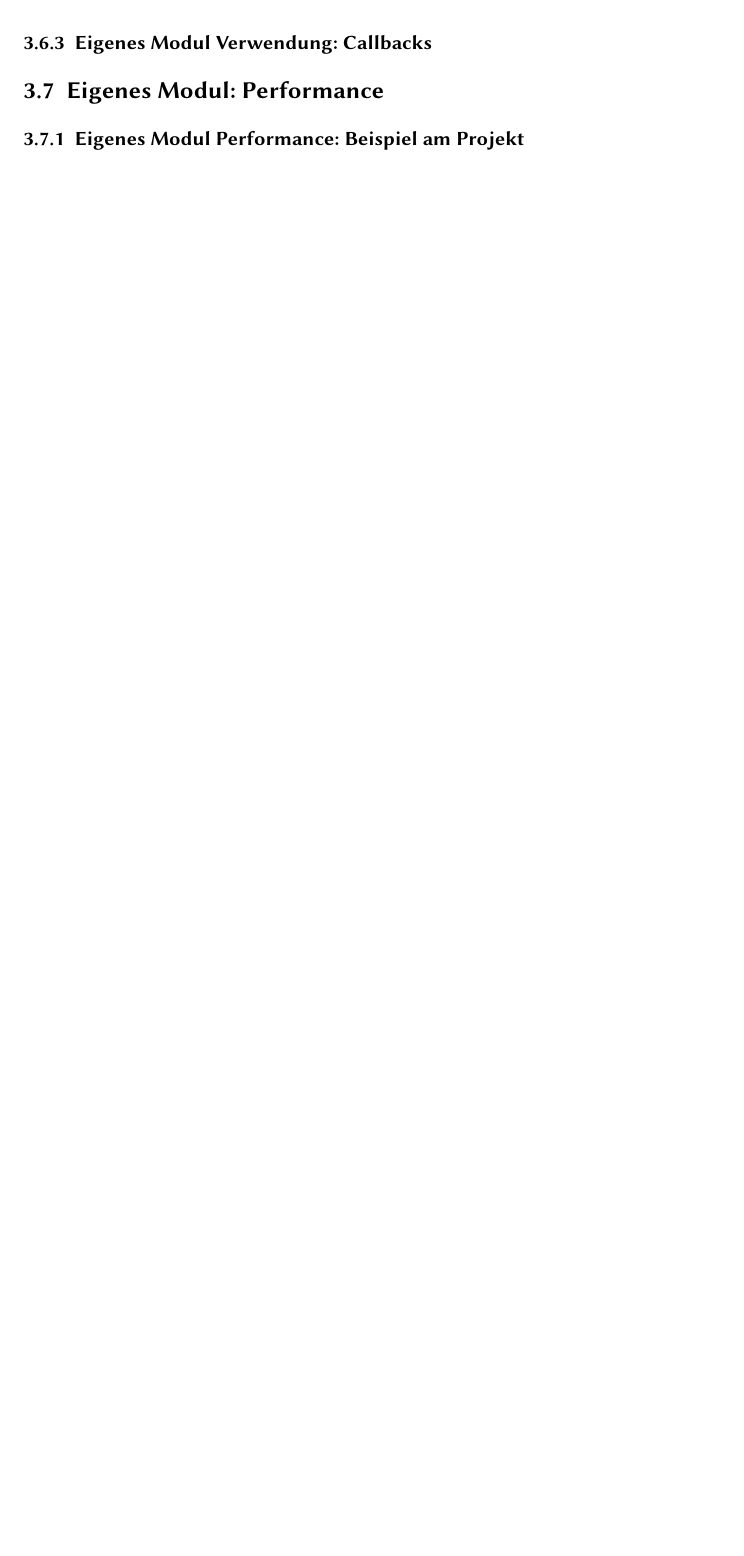
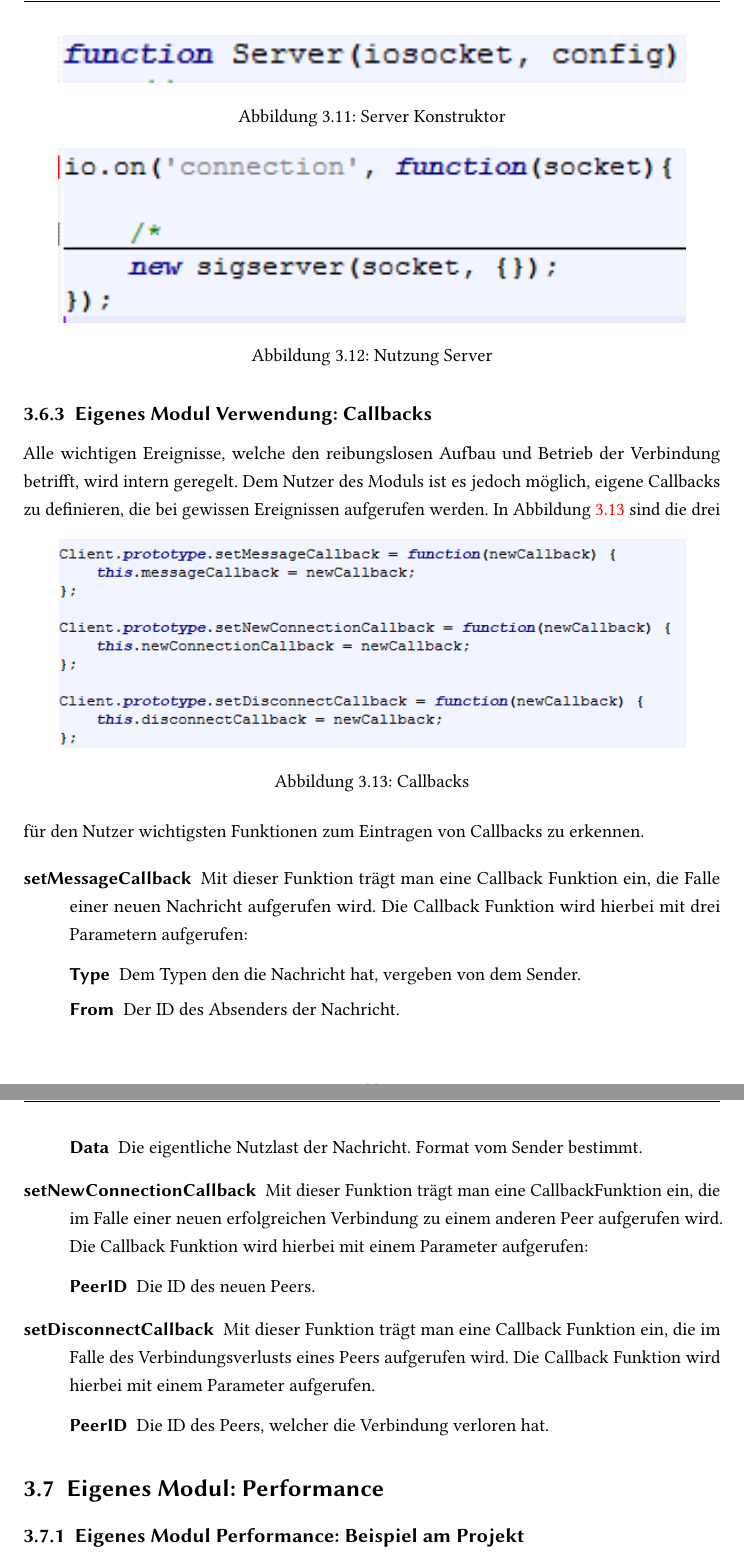
Before and after one commit to Transport-Protocol/MBC-Ping-Pong, a LaTeX thesis (docu/maindocumentation/MBC-Ping-Pong.tex, which reads docu/maindocumentation/Backend.tex): part of page 47 of 72 before the commit and two parts of pages 47 and 48 of 73 after it, the two joined at a grey line, cut at the place of the change, the shorter picture padded with empty space. Compiled offline with pdfLaTeX; an older LaTeX class or package is replaced by its successor.

Commit message:
Displacement solve

```diff
--- a/docu/maindocumentation/Backend.tex
+++ b/docu/maindocumentation/Backend.tex
@@ -475,7 +505,49 @@ In Abbildung \ref{backfig8} ist zu sehen, wie das Modul für Server genutzt wird
 
 
 \subsection{Eigenes Modul Verwendung: Callbacks}
+Alle wichtigen Ereignisse, welche den reibungslosen Aufbau und Betrieb der Verbindung betrifft, wird intern geregelt. Dem Nutzer des Moduls ist es jedoch möglich, eigene Callbacks zu definieren, die bei gewissen Ereignissen aufgerufen werden.
+\begin{figure}[ht]
+\centering
+\includegraphics[width=0.9\textwidth]{backend/Modul_Callbacks.PNG}
+\caption{Callbacks}
+\label{backfig9}
+\end{figure}
+In Abbildung \ref{backfig9} sind die drei für den Nutzer wichtigsten Funktionen zum Eintragen von Callbacks zu erkennen.
 
+\begin{description}
+\item[setMessageCallback]
+Mit dieser Funktion trägt man eine Callback Funktion ein, die Falle einer neuen Nachricht aufgerufen wird.
+Die Callback Funktion wird hierbei mit drei Parametern aufgerufen:
+
+  \begin{description}
+  \item[Type]
+  Dem Typen den die Nachricht hat, vergeben von dem Sender.
+
+  \item[From]
+  Der ID des Absenders der Nachricht.
+
+  \item[Data]
+  Die eigentliche Nutzlast der Nachricht. Format vom Sender bestimmt.
+  \end{description}
+
+\item[setNewConnectionCallback]
+Mit dieser Funktion trägt man eine CallbackFunktion  ein, die im Falle einer neuen erfolgreichen Verbindung zu einem anderen Peer aufgerufen wird.
+Die Callback Funktion wird hierbei mit einem Parameter aufgerufen:
+
+  \begin{description}
+  \item[PeerID]
+  Die ID des neuen Peers.
+  \end{description}
+
+\item[setDisconnectCallback]
+Mit dieser Funktion trägt man eine Callback Funktion ein, die im Falle des Verbindungsverlusts eines Peers aufgerufen wird.
+Die Callback Funktion wird hierbei mit einem Parameter aufgerufen.
+
+  \begin{description}
+  \item[PeerID]
+  Die ID des Peers, welcher die Verbindung verloren hat.
+  \end{description}
+\end{description}
 
 
 \section{Eigenes Modul: Performance}
```
Also changed, not shown: docu/maindocumentation/Backend.tex (30 more changed lines).
